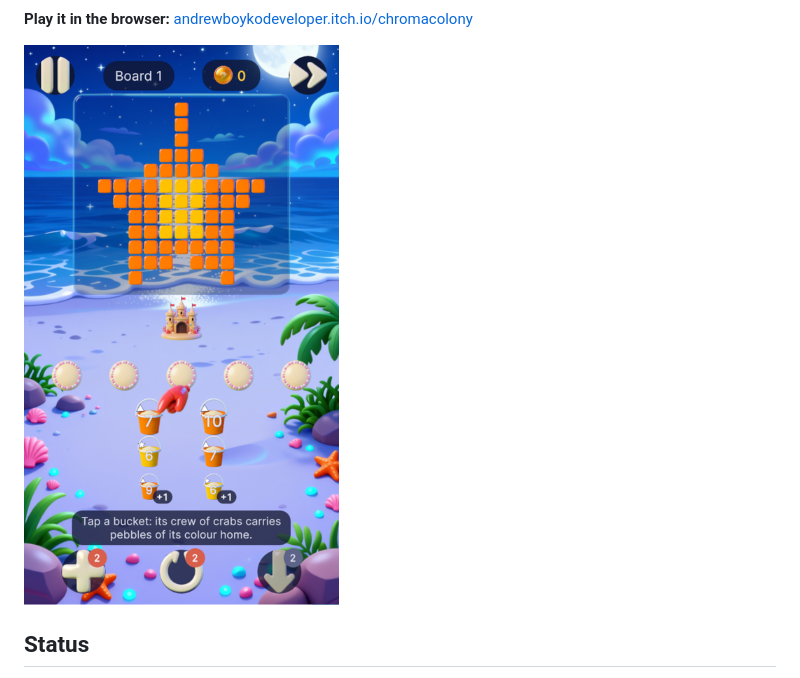
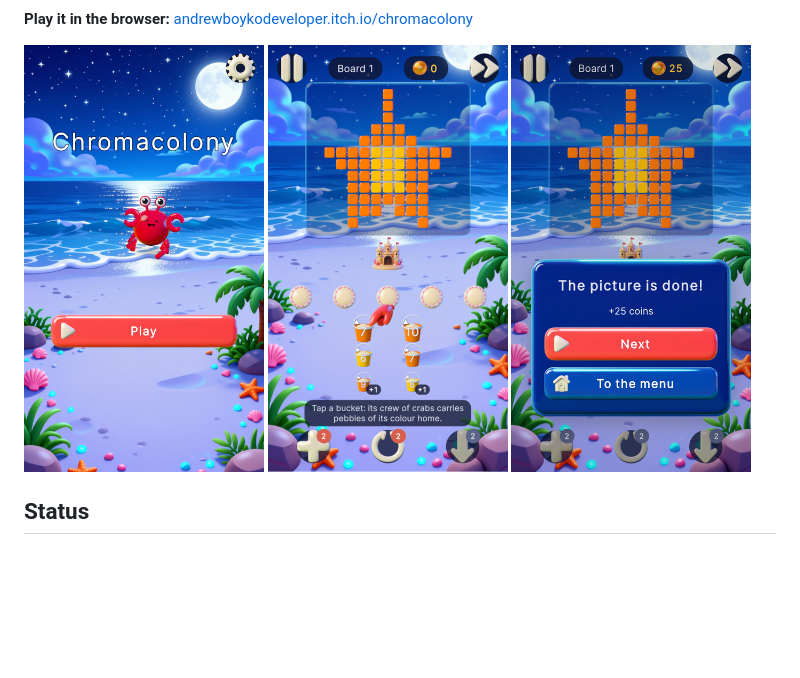
Before and after one commit to andrewboykodeveloper/chromacolony, a Markdown page: README.md, the part around one of its changes. Drawn GitHub-style; pictures changed too: docs/media/menu.png (added), docs/media/win.png (added); blank space fills up the shorter version.

Commit message:
docs: show the game in play at the top of the README
A short clip under the first paragraph shows a tap, the crabs carrying
the pebbles home and the picture putting itself together again. Under
the link to the game, the menu, the first board and a won board sit in
a row. The clip and the two new screenshots come from the web build of
1.0.0.

```diff
--- a/README.md
+++ b/README.md
@@ -5,6 +7,6 @@ A puzzle game that runs in the browser, laid out for a phone held upright. Crews
 **Play it in the browser:** [andrewboykodeveloper.itch.io/chromacolony](https://andrewboykodeveloper.itch.io/chromacolony)
 
-![Board 1 at its start](docs/media/board.png)
+<img src="docs/media/menu.png" alt="The menu" width="240"> <img src="docs/media/board.png" alt="Board 1 at its start" width="240"> <img src="docs/media/win.png" alt="A won board" width="240">
 
 ## Status
 
```
Also changed, not shown: other parts of README.md (+2 -0 lines), 1 other file.
